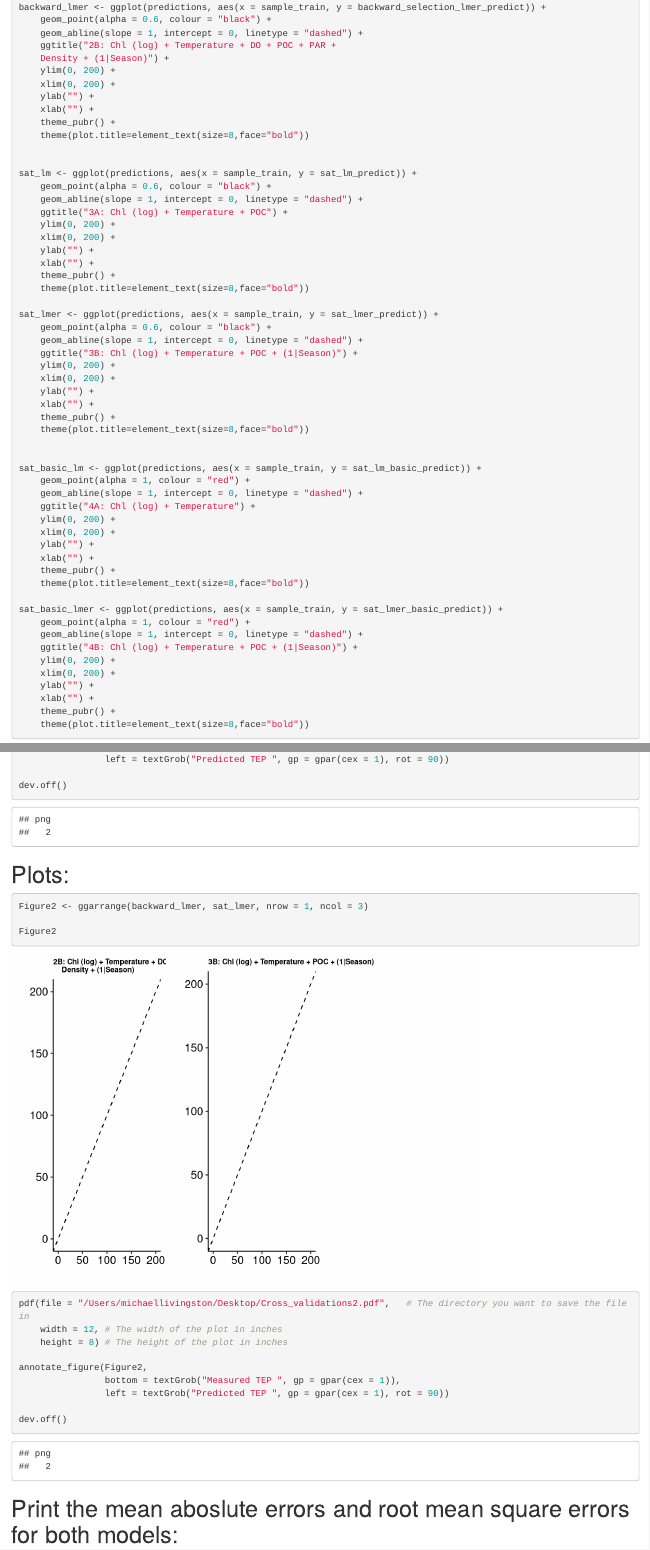
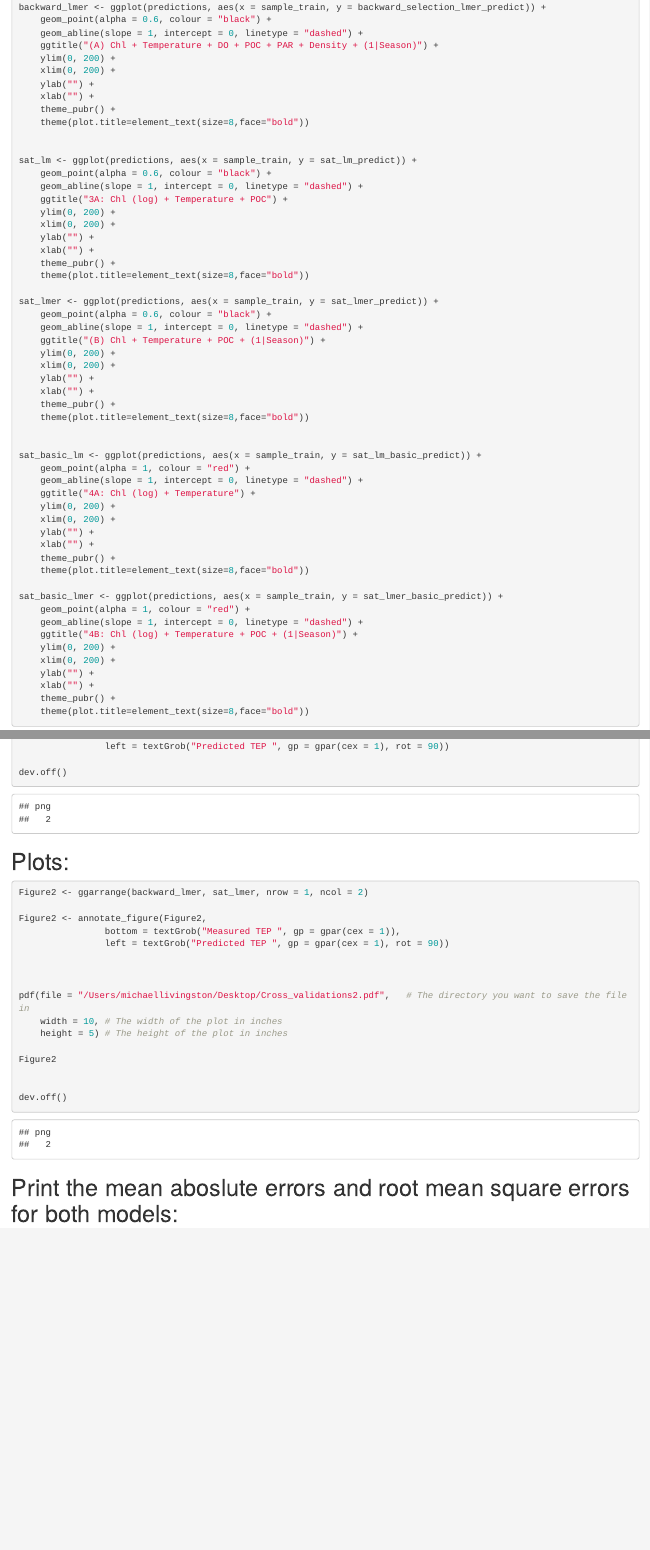
Before and after one commit to MichaelLivingston111/Predictive_Satellite_Regressions, an R Markdown document (Stepwise_Regression_Model_Selection.Rmd): the page in a window 1100 px wide, from 12880 px down, and a second part further down, joined at a grey line. Rendered offline with R 4.5, knitr and Pandoc, with nearby package versions; some code elsewhere in the file could not run offline.

Commit message:
Add files via upload
Editted cross validation plots.

````diff
--- a/Stepwise_Regression_Model_Selection.Rmd
+++ b/Stepwise_Regression_Model_Selection.Rmd
@@ -431,8 +431,7 @@ backward_lm <- ggplot(predictions, aes(x = sample_train, y = backward_selection_
 backward_lmer <- ggplot(predictions, aes(x = sample_train, y = backward_selection_lmer_predict)) +
     geom_point(alpha = 0.6, colour = "black") +
     geom_abline(slope = 1, intercept = 0, linetype = "dashed") +
-    ggtitle("2B: Chl (log) + Temperature + DO + POC + PAR +
-    Density + (1|Season)") +
+    ggtitle("(A) Chl + Temperature + DO + POC + PAR + Density + (1|Season)") +
     ylim(0, 200) +
     xlim(0, 200) +
     ylab("") +
@@ -455,7 +454,7 @@ sat_lm <- ggplot(predictions, aes(x = sample_train, y = sat_lm_predict)) +
 sat_lmer <- ggplot(predictions, aes(x = sample_train, y = sat_lmer_predict)) +
     geom_point(alpha = 0.6, colour = "black") +
     geom_abline(slope = 1, intercept = 0, linetype = "dashed") +
-    ggtitle("3B: Chl (log) + Temperature + POC + (1|Season)") +
+    ggtitle("(B) Chl + Temperature + POC + (1|Season)") +
     ylim(0, 200) +
     xlim(0, 200) +
     ylab("") +
@@ -515,19 +514,23 @@ dev.off()
 # Plots:
 ```{r}
 
-Figure2 <- ggarrange(backward_lmer, sat_lmer, nrow = 1, ncol = 3)
+Figure2 <- ggarrange(backward_lmer, sat_lmer, nrow = 1, ncol = 2)
+
+Figure2 <- annotate_figure(Figure2,
+                bottom = textGrob("Measured TEP ", gp = gpar(cex = 1)),
+                left = textGrob("Predicted TEP ", gp = gpar(cex = 1), rot = 90))
+
+
+
+pdf(file = "/Users/michaellivingston/Desktop/Cross_validations2.pdf",   # The directory you want to save the file in
+    width = 10, # The width of the plot in inches
+    height = 5) # The height of the plot in inches
 
 Figure2
 
-pdf(file = "/Users/michaellivingston/Desktop/Cross_validations2.pdf",   # The directory you want to save the file in
-    width = 12, # The width of the plot in inches
-    height = 8) # The height of the plot in inches
-
-annotate_figure(Figure2,
-                bottom = textGrob("Measured TEP ", gp = gpar(cex = 1)),
-                left = textGrob("Predicted TEP ", gp = gpar(cex = 1), rot = 90))
 
 dev.off()
+
 ```
 
 
````
